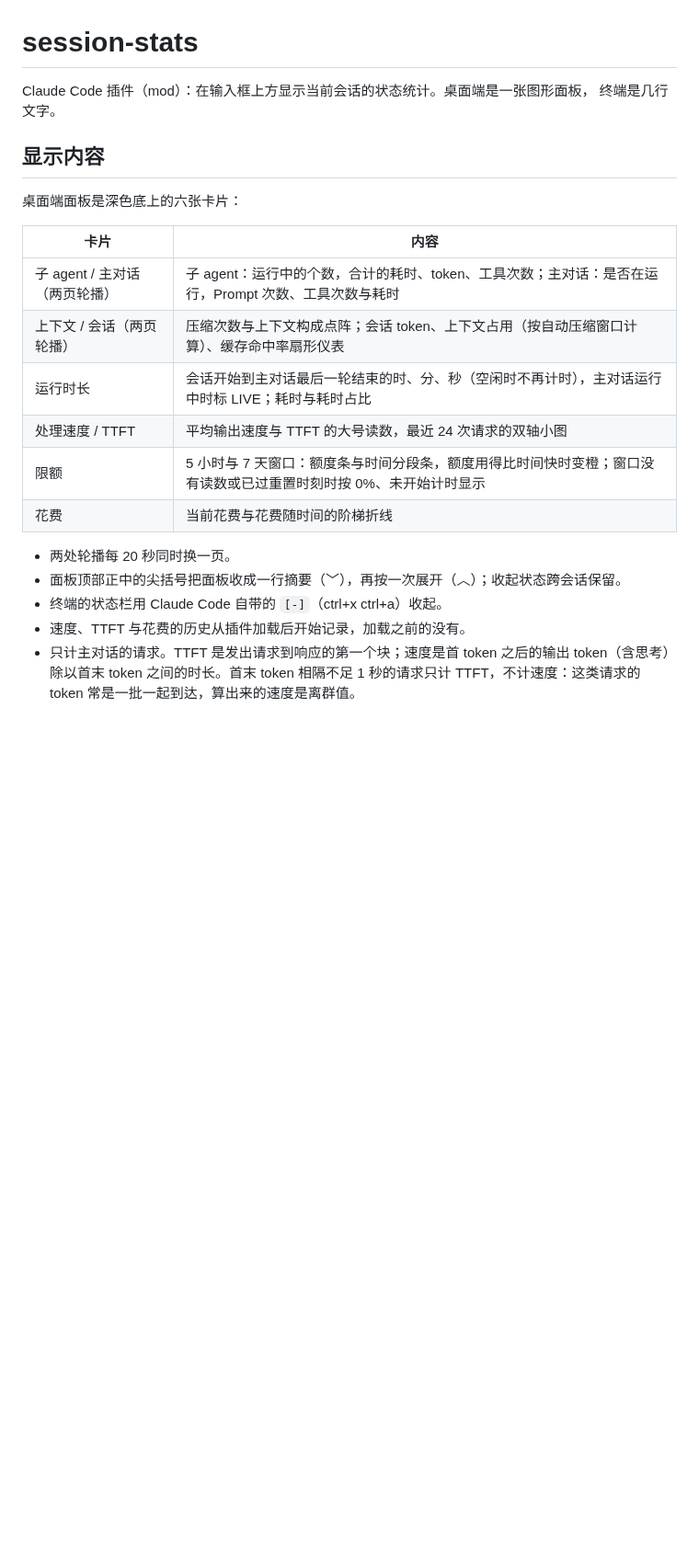
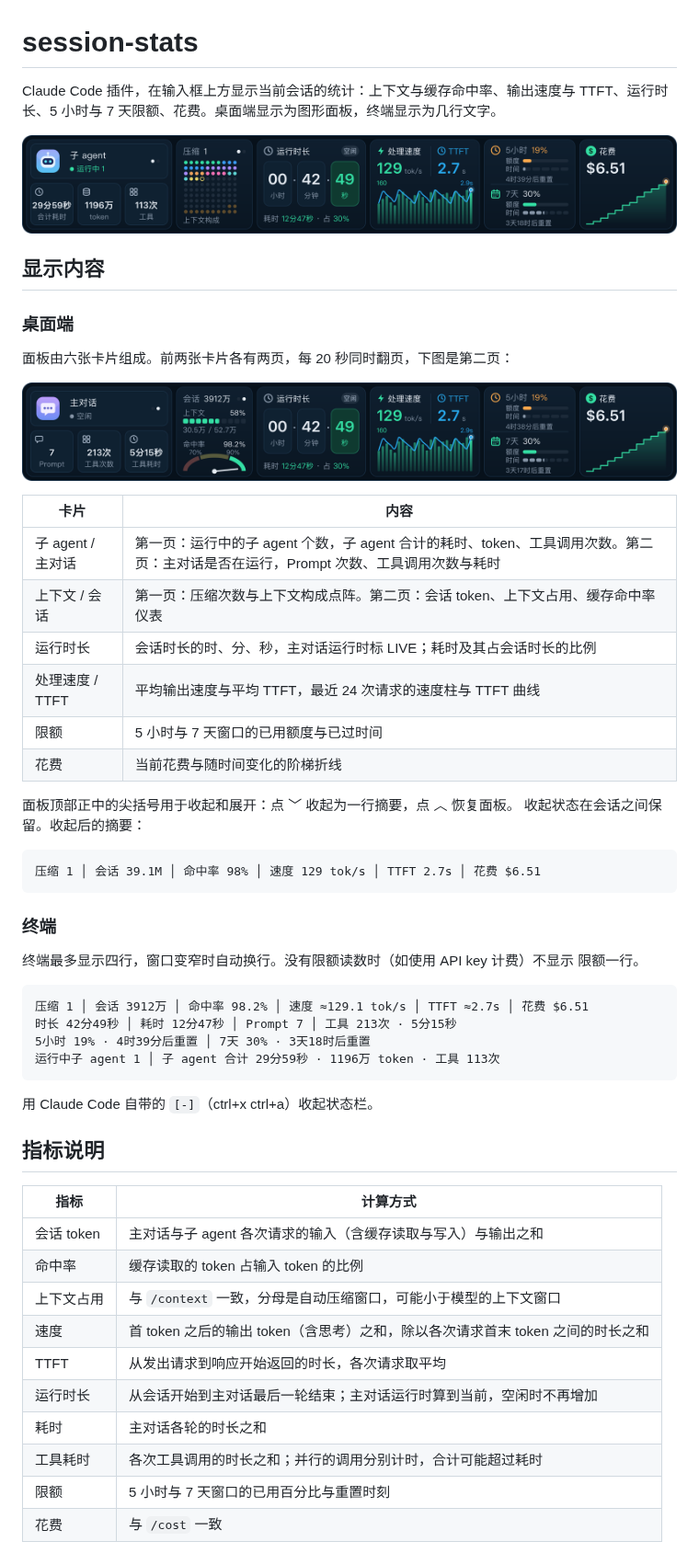
Before and after one commit to xumetide-dev/claude-session-stats, a Markdown page: README.md, the part around one of its changes. Shown at 92% size. Rendered like a GitHub page; pictures changed too: docs/images/panel-page-1.png (added), docs/images/panel-page-2.png (added); blank space fills up the shorter version.

Commit message:
docs: 重写 README，配面板截图与截图渲染脚本
- README 按显示内容、指标说明、安装、开发组织，补充各指标的计算方式。
- 面板两页的截图由 scripts/readme-images.mts 用虚构的示例数据渲染。

Co-Authored-By: Claude Opus 5.5 <noreply@anthropic.com>

````diff
--- a/README.md
+++ b/README.md
@@ -1,25 +1,60 @@
 # session-stats
 
-Claude Code 插件（mod）：在输入框上方显示当前会话的状态统计。桌面端是一张图形面板，
-终端是几行文字。
+Claude Code 插件，在输入框上方显示当前会话的统计：上下文与缓存命中率、输出速度与
+TTFT、运行时长、5 小时与 7 天限额、花费。桌面端显示为图形面板，终端显示为几行文字。
+
+![桌面端面板](docs/images/panel-page-1.png)
 
 ## 显示内容
 
-桌面端面板是深色底上的六张卡片：
+### 桌面端
+
+面板由六张卡片组成。前两张卡片各有两页，每 20 秒同时翻页，下图是第二页：
+
+![桌面端面板第二页](docs/images/panel-page-2.png)
 
 | 卡片 | 内容 |
 | --- | --- |
-| 子 agent / 主对话（两页轮播） | 子 agent：运行中的个数，合计的耗时、token、工具次数；主对话：是否在运行，Prompt 次数、工具次数与耗时 |
-| 上下文 / 会话（两页轮播） | 压缩次数与上下文构成点阵；会话 token、上下文占用（按自动压缩窗口计算）、缓存命中率扇形仪表 |
-| 运行时长 | 会话开始到主对话最后一轮结束的时、分、秒（空闲时不再计时），主对话运行中时标 LIVE；耗时与耗时占比 |
-| 处理速度 / TTFT | 平均输出速度与 TTFT 的大号读数，最近 24 次请求的双轴小图 |
-| 限额 | 5 小时与 7 天窗口：额度条与时间分段条，额度用得比时间快时变橙；窗口没有读数或已过重置时刻时按 0%、未开始计时显示 |
-| 花费 | 当前花费与花费随时间的阶梯折线 |
+| 子 agent / 主对话 | 第一页：运行中的子 agent 个数，子 agent 合计的耗时、token、工具调用次数。第二页：主对话是否在运行，Prompt 次数、工具调用次数与耗时 |
+| 上下文 / 会话 | 第一页：压缩次数与上下文构成点阵。第二页：会话 token、上下文占用、缓存命中率仪表 |
+| 运行时长 | 会话时长的时、分、秒，主对话运行时标 LIVE；耗时及其占会话时长的比例 |
+| 处理速度 / TTFT | 平均输出速度与平均 TTFT，最近 24 次请求的速度柱与 TTFT 曲线 |
+| 限额 | 5 小时与 7 天窗口的已用额度与已过时间 |
+| 花费 | 当前花费与随时间变化的阶梯折线 |
 
-- 两处轮播每 20 秒同时换一页。
-- 面板顶部正中的尖括号把面板收成一行摘要（﹀），再按一次展开（︿）；收起状态跨会话保留。
-- 终端的状态栏用 Claude Code 自带的 `[-]`（ctrl+x ctrl+a）收起。
-- 速度、TTFT 与花费的历史从插件加载后开始记录，加载之前的没有。
-- 只计主对话的请求。TTFT 是发出请求到响应的第一个块；速度是首 token 之后的输出
-  token（含思考）除以首末 token 之间的时长。首末 token 相隔不足 1 秒的请求只计
-  TTFT，不计速度：这类请求的 token 常是一批一起到达，算出来的速度是离群值。
+面板顶部正中的尖括号用于收起和展开：点 ﹀ 收起为一行摘要，点 ︿ 恢复面板。
+收起状态在会话之间保留。收起后的摘要：
+
+```
+压缩 1 │ 会话 39.1M │ 命中率 98% │ 速度 129 tok/s │ TTFT 2.7s │ 花费 $6.51
+```
+
+### 终端
+
+终端最多显示四行，窗口变窄时自动换行。没有限额读数时（如使用 API key 计费）不显示
+限额一行。
+
+```
+压缩 1 │ 会话 3912万 │ 命中率 98.2% │ 速度 ≈129.1 tok/s │ TTFT ≈2.7s │ 花费 $6.51
+时长 42分49秒 │ 耗时 12分47秒 │ Prompt 7 │ 工具 213次 · 5分15秒
+5小时 19% · 4时39分后重置 │ 7天 30% · 3天18时后重置
+运行中子 agent 1 │ 子 agent 合计 29分59秒 · 1196万 token · 工具 113次
+```
+
+用 Claude Code 自带的 `[-]`（ctrl+x ctrl+a）收起状态栏。
+
+## 指标说明
+
+| 指标 | 计算方式 |
+| --- | --- |
+| 会话 token | 主对话与子 agent 各次请求的输入（含缓存读取与写入）与输出之和 |
+| 命中率 | 缓存读取的 token 占输入 token 的比例 |
+| 上下文占用 | 与 `/context` 一致，分母是自动压缩窗口，可能小于模型的上下文窗口 |
+| 速度 | 首 token 之后的输出 token（含思考）之和，除以各次请求首末 token 之间的时长之和 |
+| TTFT | 从发出请求到响应开始返回的时长，各次请求取平均 |
+| 运行时长 | 从会话开始到主对话最后一轮结束；主对话运行时算到当前，空闲时不再增加 |
+| 耗时 | 主对话各轮的时长之和 |
+| 工具耗时 | 各次工具调用的时长之和；并行的调用分别计时，合计可能超过耗时 |
+| 限额 | 5 小时与 7 天窗口的已用百分比与重置时刻 |
+| 花费 | 与 `/cost` 一致 |
+
````
Also changed, not shown: other parts of README.md (+46 -43 lines), 1 other file.
